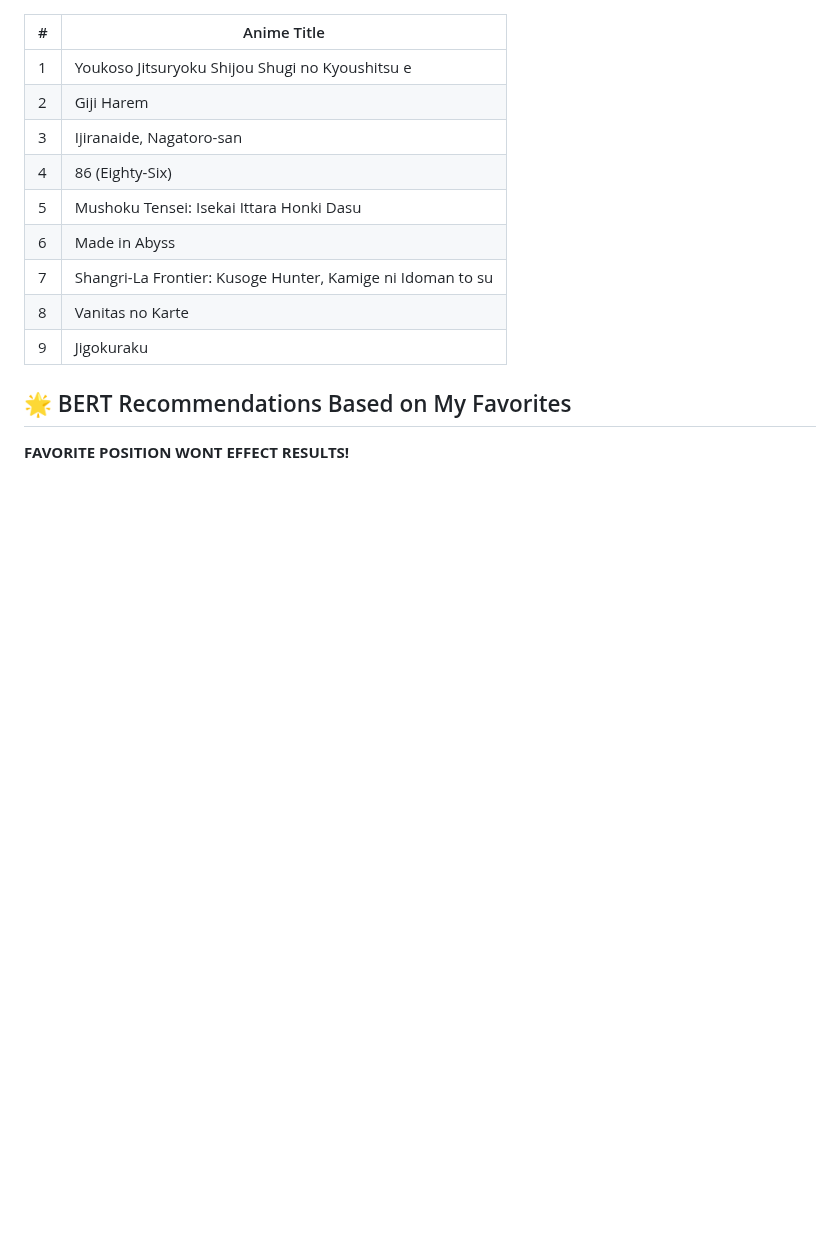
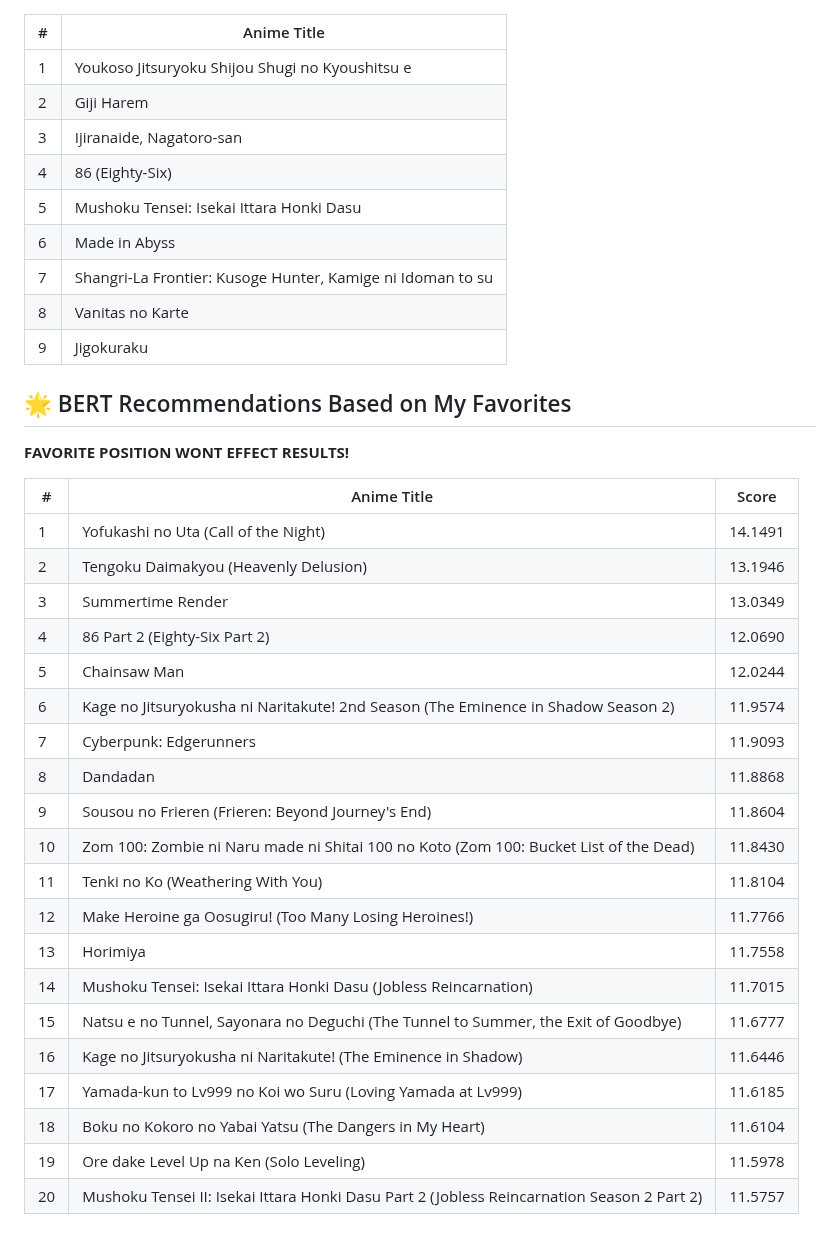
Before and after one commit to MRamazan/AnimeRecBERT, a Markdown page: README.md, the part around the change. Rendered like a GitHub page; blank space fills up the shorter version.

```diff
--- a/README.md
+++ b/README.md
@@ -85,3 +85,26 @@ python inference.py   -c Data/AnimeRatings54M/pretrained_bert.pth /
 
 ## 🌟 BERT Recommendations Based on My Favorites
 **FAVORITE POSITION WONT EFFECT RESULTS!**
+
+| #  | Anime Title                                                                                          | Score     |
+|----|------------------------------------------------------------------------------------------------------|-----------|
+| 1  | Yofukashi no Uta (Call of the Night)                                                                 | 14.1491   |
+| 2  | Tengoku Daimakyou (Heavenly Delusion)                                                                | 13.1946   |
+| 3  | Summertime Render                                                                                    | 13.0349   |
+| 4  | 86 Part 2 (Eighty-Six Part 2)                                                                        | 12.0690   |
+| 5  | Chainsaw Man                                                                                         | 12.0244   |
+| 6  | Kage no Jitsuryokusha ni Naritakute! 2nd Season (The Eminence in Shadow Season 2)                    | 11.9574   |
+| 7  | Cyberpunk: Edgerunners                                                                               | 11.9093   |
+| 8  | Dandadan                                                                                             | 11.8868   |
+| 9  | Sousou no Frieren (Frieren: Beyond Journey's End)                                                    | 11.8604   |
+|10  | Zom 100: Zombie ni Naru made ni Shitai 100 no Koto (Zom 100: Bucket List of the Dead)                | 11.8430   |
+|11  | Tenki no Ko (Weathering With You)                                                                    | 11.8104   |
+|12  | Make Heroine ga Oosugiru! (Too Many Losing Heroines!)                                                | 11.7766   |
+|13  | Horimiya                                                                                             | 11.7558   |
+|14  | Mushoku Tensei: Isekai Ittara Honki Dasu (Jobless Reincarnation)                                     | 11.7015   |
+|15  | Natsu e no Tunnel, Sayonara no Deguchi (The Tunnel to Summer, the Exit of Goodbye)                   | 11.6777   |
+|16  | Kage no Jitsuryokusha ni Naritakute! (The Eminence in Shadow)                                        | 11.6446   |
+|17  | Yamada-kun to Lv999 no Koi wo Suru (Loving Yamada at Lv999)                                          | 11.6185   |
+|18  | Boku no Kokoro no Yabai Yatsu (The Dangers in My Heart)                                              | 11.6104   |
+|19  | Ore dake Level Up na Ken (Solo Leveling)                                                             | 11.5978   |
+|20  | Mushoku Tensei II: Isekai Ittara Honki Dasu Part 2 (Jobless Reincarnation Season 2 Part 2)           | 11.5757   |
```
